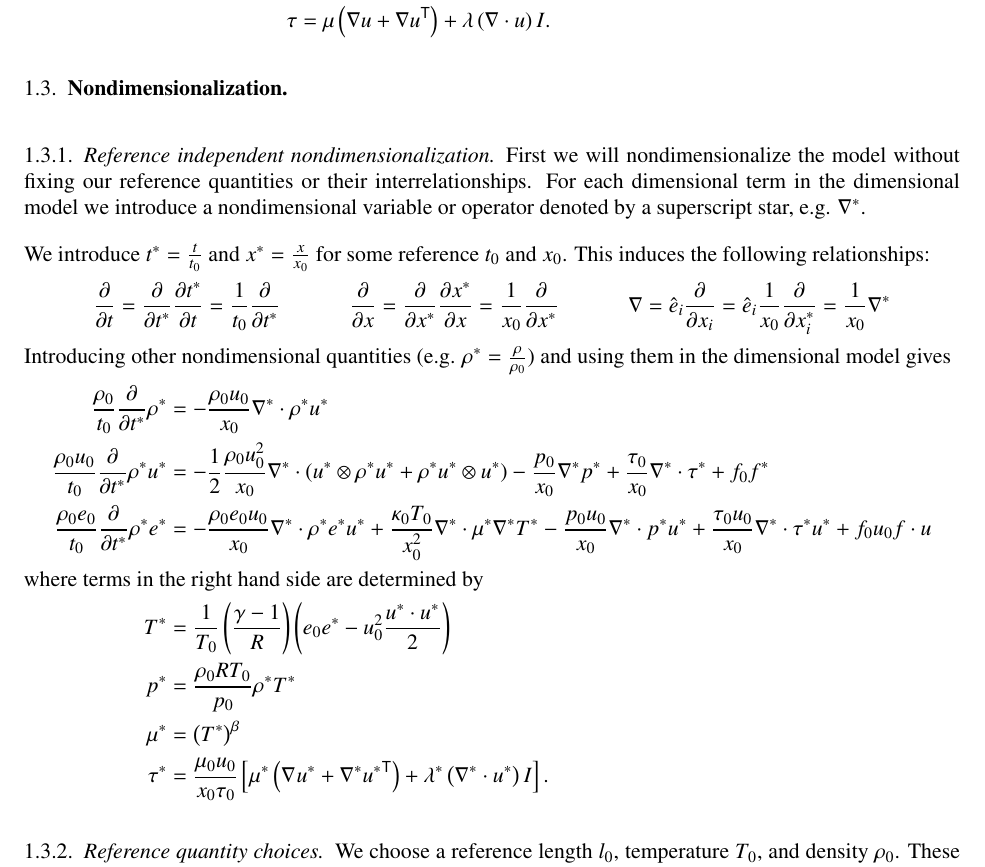
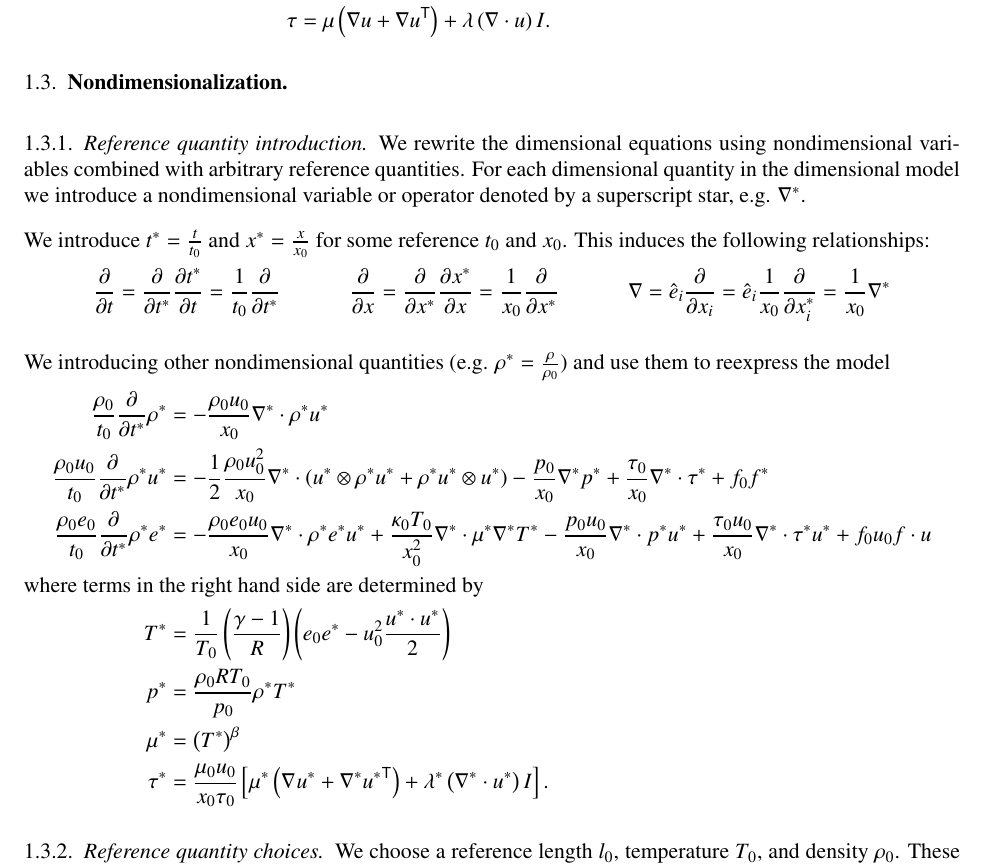
Before and after one commit to RhysU/underling, a LaTeX paper (doc/derivation.tex): part of page 4 of 5, cut so that both start at the same text. Compiled offline with LaTeX, dvips and Ghostscript.

Commit message:
reference quantity cleanups
git-svn-id: https://svn.ices.utexas.edu/repos/pecos/suzerain/trunk@1174 0bd85f0b-c151-43b9-a1e9-27231104551f

```diff
--- a/doc/derivation.tex
+++ b/doc/derivation.tex
@@ -382,12 +382,12 @@ and assumptions, we arrive at the dimensional model
 
 \subsection{Nondimensionalization}
 
-\subsubsection{Reference independent nondimensionalization}
+\subsubsection{Reference quantity introduction}
 
-First we will nondimensionalize the model without fixing our reference
-quantities or their interrelationships.  For each dimensional term in
-the dimensional model we introduce a nondimensional variable or operator
-denoted by a superscript star, e.g. $\nabla^{*}$.
+We rewrite the dimensional equations using nondimensional variables
+combined with arbitrary reference quantities.  For each dimensional
+quantity in the dimensional model we introduce a nondimensional variable
+or operator denoted by a superscript star, e.g. $\nabla^{*}$.
 
 We introduce $t^{*}=\frac{t}{t_{0}}$ and $x^{*}=\frac{x}{x_{0}}$ for some
 reference $t_{0}$ and $x_{0}$.  This induces the following relationships:
@@ -415,16 +415,17 @@ reference $t_{0}$ and $x_{0}$.  This induces the following relationships:
   \frac{1}{x_{0}} \nabla^{*}
   \label{eq:nondim_derivops}
 \end{align}
-Introducing other nondimensional quantities (e.g. $\rho^{*} =
-\frac{\rho}{\rho_{0}}$) and using them in the dimensional model gives
-\begin{subequations}\label{eq:nondimnoref_model}
+
+We introducing other nondimensional quantities (e.g. $\rho^{*} =
+\frac{\rho}{\rho_{0}}$) and use them to reexpress the model
+\begin{subequations}\label{eq:dimwithref_model}
 \begin{align}
-  \label{eq:nondimnoref_continuity}
+  \label{eq:dimwithref_continuity}
   \frac{\rho_{0}}{t_{0}} \frac{\partial}{\partial{}t^{*}}\rho^{*}
 &=
 - \frac{\rho_{0}u_{0}}{x_{0}} \nabla^{*}\cdot\rho^{*}u^{*}
   \\
-  \label{eq:nondimnoref_momentum}
+  \label{eq:dimwithref_momentum}
   \frac{\rho_{0}u_{0}}{t_{0}} \frac{\partial{}}{\partial{}t^{*}}\rho^{*}u^{*}
 &=
   - \frac{1}{2}
@@ -444,19 +445,17 @@ Introducing other nondimensional quantities (e.g. $\rho^{*} =
   + \frac{\tau_{0}u_{0}}{x_{0}} \nabla^{*}\cdot{}\tau^{*} u^{*}
   + f_{0}u_{0} f \cdot{} u
 \intertext{where terms in the right hand side are determined by}
-  \label{eq:nondimnoref_temperature}
+  \label{eq:dimwithref_temperature}
   T^{*} &= \frac{1}{T_{0}} \left( \frac{\gamma-1}{R} \right)
            \left( e_{0} e^{*} - u_{0}^{2} \frac{u^{*}\cdot{}u^{*}}{2} \right)
   \\
-  \label{eq:nondimnoref_pressure}
+  \label{eq:dimwithref_pressure}
   p^{*} &= \frac{\rho_{0}RT_{0}}{p_{0}} \rho^{*} T^{*}
   \\
-  \label{eq:nondimnoref_viscosity}
+  \label{eq:dimwithref_viscosity}
   \mu^{*} &= \left( T^{*} \right)^{\beta}
   \\
-  \label{eq:nondimnoref_viscousstress}
-%  \tau &=   \mu \left( \nabla{}u + \trans{\nabla{}u} \right)
-%          + \lambda \left( \nabla\cdot{}u \right) I
+  \label{eq:dimwithref_viscousstress}
 \tau^{*} &= \frac{\mu_{0}u_{0}}{x_{0} \tau_{0}} \left[
       \mu^{*} \left( \nabla^{}u^{*} + \trans{\nabla^{*}u^{*}} \right)
       + \lambda^{*} \left( \nabla^{*}\cdot{}u^{*} \right) I
```
Also changed, not shown: doc/derivation.tex (4 more changed lines).
